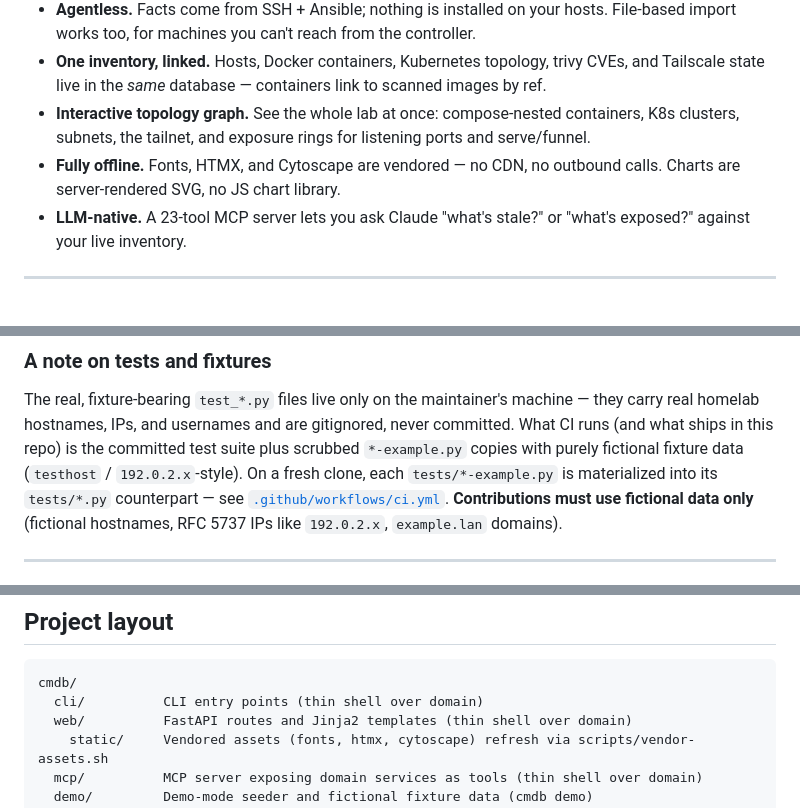
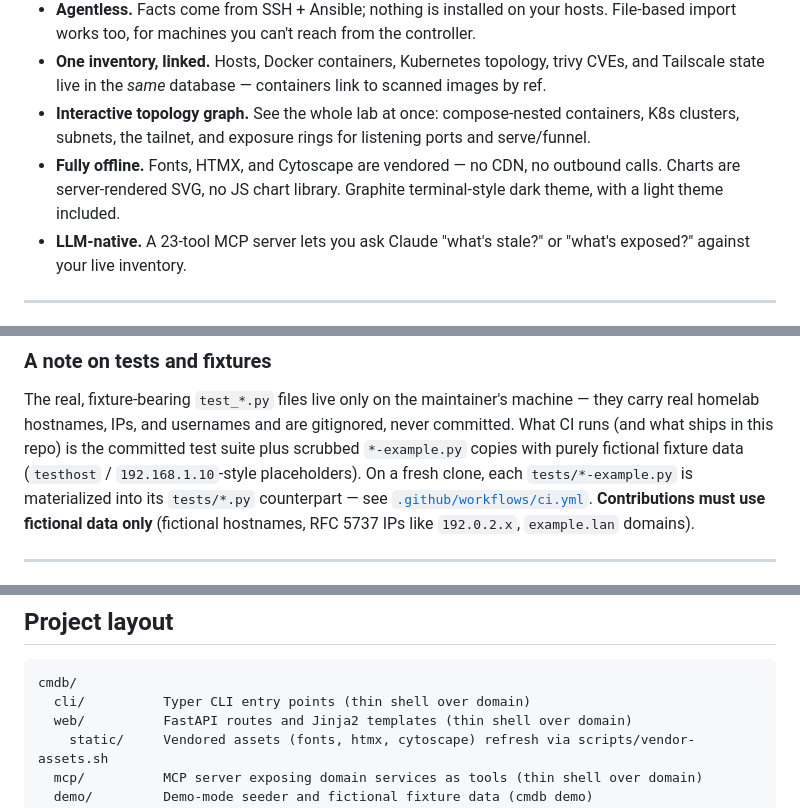
Before and after one commit to osaljehani/homelab-cmdb, a Markdown page: README.md, 3 parts joined by grey strips. Drawn GitHub-style.

Commit message:
docs(readme): fix test-fixture IP description; restore Typer + theme mentions

````diff
--- a/README.md
+++ b/README.md
@@ -59,7 +59,8 @@ demo uses a throwaway database in your temp directory; **your real `cmdb.db` is
 - **Interactive topology graph.** See the whole lab at once: compose-nested containers, K8s
   clusters, subnets, the tailnet, and exposure rings for listening ports and serve/funnel.
 - **Fully offline.** Fonts, HTMX, and Cytoscape are vendored — no CDN, no outbound calls. Charts
-  are server-rendered SVG, no JS chart library.
+  are server-rendered SVG, no JS chart library. Graphite terminal-style dark theme, with a light
+  theme included.
 - **LLM-native.** A 23-tool MCP server lets you ask Claude "what's stale?" or "what's exposed?"
   against your live inventory.
 
@@ -362,7 +363,7 @@ just test                        # run the full suite via the justfile
 The real, fixture-bearing `test_*.py` files live only on the maintainer's machine — they carry
 real homelab hostnames, IPs, and usernames and are gitignored, never committed. What CI runs (and
 what ships in this repo) is the committed test suite plus scrubbed `*-example.py` copies with
-purely fictional fixture data (`testhost` / `192.0.2.x`-style). On a fresh clone, each
+purely fictional fixture data (`testhost` / `192.168.1.10`-style placeholders). On a fresh clone, each
 `tests/*-example.py` is materialized into its `tests/*.py` counterpart — see
 [`.github/workflows/ci.yml`](.github/workflows/ci.yml). **Contributions must use fictional data
 only** (fictional hostnames, RFC 5737 IPs like `192.0.2.x`, `example.lan` domains).
@@ -390,7 +391,7 @@ only** (fictional hostnames, RFC 5737 IPs like `192.0.2.x`, `example.lan` domain
 
 ```
 cmdb/
-  cli/          CLI entry points (thin shell over domain)
+  cli/          Typer CLI entry points (thin shell over domain)
   web/          FastAPI routes and Jinja2 templates (thin shell over domain)
     static/     Vendored assets (fonts, htmx, cytoscape) refresh via scripts/vendor-assets.sh
   mcp/          MCP server exposing domain services as tools (thin shell over domain)
````
